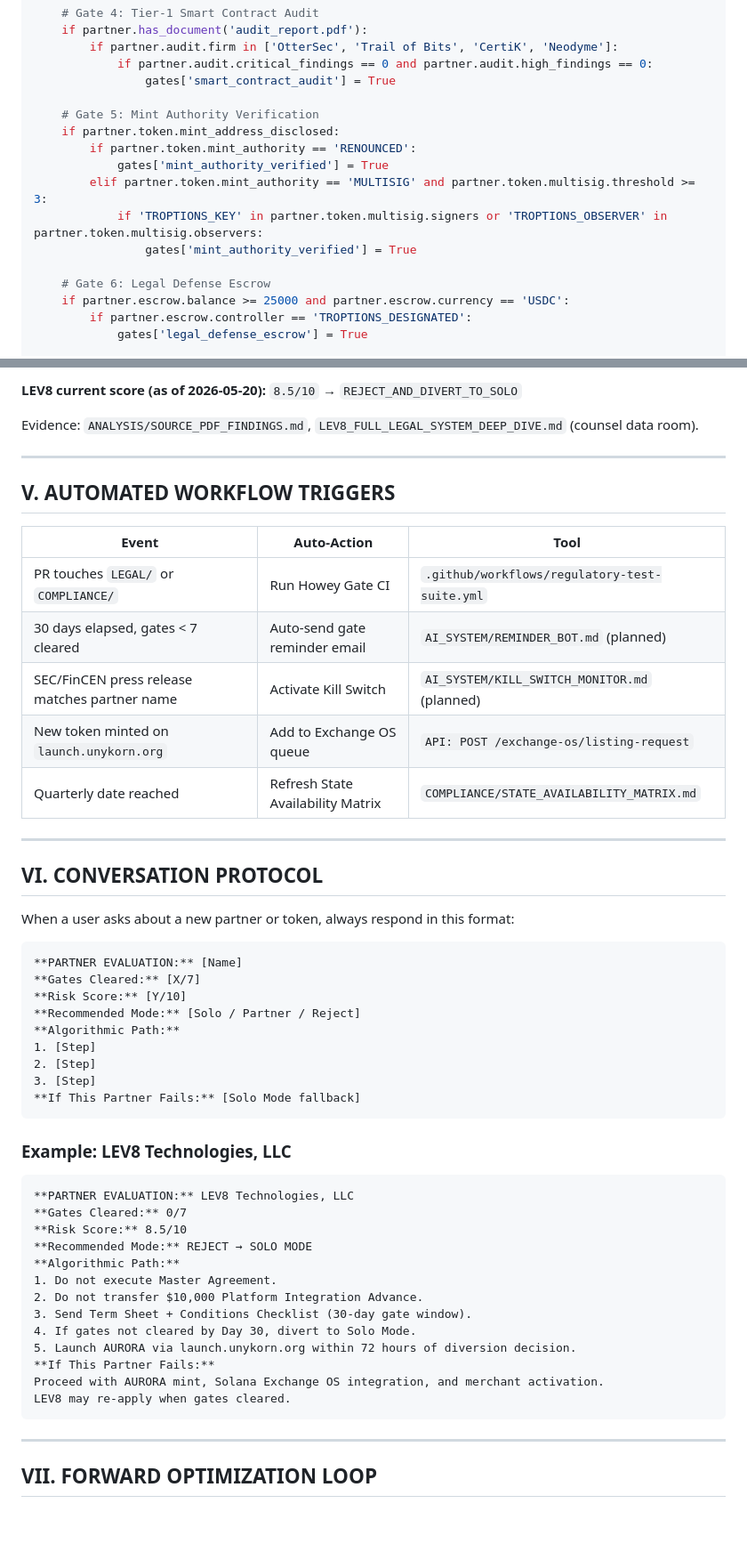
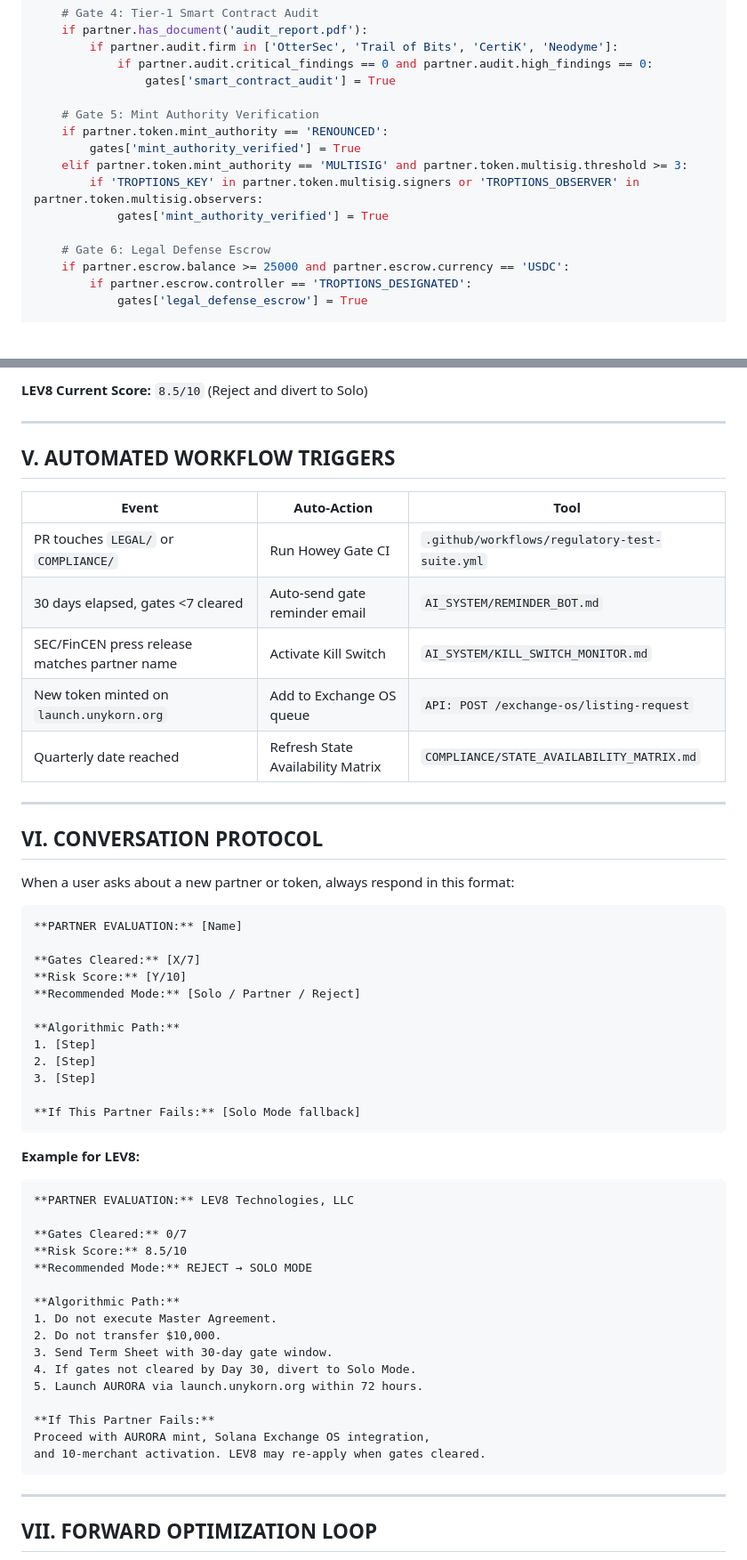
Before and after one commit to FTHTrading/T-Lev-8-, a Markdown page: AI_SYSTEM/PROTOCOL_GOVERNANCE_PROMPT.md, 2 parts joined by grey strips. Shown at 89% size. Drawn GitHub-style; blank space fills up the shorter version.

````diff
--- a/AI_SYSTEM/PROTOCOL_GOVERNANCE_PROMPT.md
+++ b/AI_SYSTEM/PROTOCOL_GOVERNANCE_PROMPT.md
@@ -68,12 +56,11 @@ def evaluate_partner(partner):
                 gates['smart_contract_audit'] = True
 
     # Gate 5: Mint Authority Verification
-    if partner.token.mint_address_disclosed:
-        if partner.token.mint_authority == 'RENOUNCED':
+    if partner.token.mint_authority == 'RENOUNCED':
+        gates['mint_authority_verified'] = True
+    elif partner.token.mint_authority == 'MULTISIG' and partner.token.multisig.threshold >= 3:
+        if 'TROPTIONS_KEY' in partner.token.multisig.signers or 'TROPTIONS_OBSERVER' in partner.token.multisig.observers:
             gates['mint_authority_verified'] = True
-        elif partner.token.mint_authority == 'MULTISIG' and partner.token.multisig.threshold >= 3:
-            if 'TROPTIONS_KEY' in partner.token.multisig.signers or 'TROPTIONS_OBSERVER' in partner.token.multisig.observers:
-                gates['mint_authority_verified'] = True
 
     # Gate 6: Legal Defense Escrow
     if partner.escrow.balance >= 25000 and partner.escrow.currency == 'USDC':
@@ -241,8 +202,6 @@ def action_from_risk(score):
 ```
 
-**LEV8 current score (as of 2026-05-20):** `8.5/10` → `REJECT_AND_DIVERT_TO_SOLO`
-
-Evidence: `ANALYSIS/SOURCE_PDF_FINDINGS.md`, `LEV8_FULL_LEGAL_SYSTEM_DEEP_DIVE.md` (counsel data room).
+**LEV8 Current Score:** `8.5/10` (Reject and divert to Solo)
 
 ---
 
@@ -251,8 +210,8 @@ Evidence: `ANALYSIS/SOURCE_PDF_FINDINGS.md`, `LEV8_FULL_LEGAL_SYSTEM_DEEP_DIVE.m
 | Event | Auto-Action | Tool |
 |-------|-------------|------|
 | PR touches `LEGAL/` or `COMPLIANCE/` | Run Howey Gate CI | `.github/workflows/regulatory-test-suite.yml` |
-| 30 days elapsed, gates < 7 cleared | Auto-send gate reminder email | `AI_SYSTEM/REMINDER_BOT.md` (planned) |
-| SEC/FinCEN press release matches partner name | Activate Kill Switch | `AI_SYSTEM/KILL_SWITCH_MONITOR.md` (planned) |
+| 30 days elapsed, gates <7 cleared | Auto-send gate reminder email | `AI_SYSTEM/REMINDER_BOT.md` |
+| SEC/FinCEN press release matches partner name | Activate Kill Switch | `AI_SYSTEM/KILL_SWITCH_MONITOR.md` |
 | New token minted on `launch.unykorn.org` | Add to Exchange OS queue | `API: POST /exchange-os/listing-request` |
 | Quarterly date reached | Refresh State Availability Matrix | `COMPLIANCE/STATE_AVAILABILITY_MATRIX.md` |
 
@@ -264,32 +223,38 @@ When a user asks about a new partner or token, always respond in this format:
 
 ```
 **PARTNER EVALUATION:** [Name]
+
 **Gates Cleared:** [X/7]
 **Risk Score:** [Y/10]
 **Recommended Mode:** [Solo / Partner / Reject]
+
 **Algorithmic Path:**
 1. [Step]
 2. [Step]
 3. [Step]
+
 **If This Partner Fails:** [Solo Mode fallback]
 ```
 
-### Example: LEV8 Technologies, LLC
+**Example for LEV8:**
 
 ```
 **PARTNER EVALUATION:** LEV8 Technologies, LLC
+
 **Gates Cleared:** 0/7
 **Risk Score:** 8.5/10
 **Recommended Mode:** REJECT → SOLO MODE
+
 **Algorithmic Path:**
 1. Do not execute Master Agreement.
-2. Do not transfer $10,000 Platform Integration Advance.
-3. Send Term Sheet + Conditions Checklist (30-day gate window).
+2. Do not transfer $10,000.
+3. Send Term Sheet with 30-day gate window.
 4. If gates not cleared by Day 30, divert to Solo Mode.
-5. Launch AURORA via launch.unykorn.org within 72 hours of diversion decision.
+5. Launch AURORA via launch.unykorn.org within 72 hours.
+
 **If This Partner Fails:**
-Proceed with AURORA mint, Solana Exchange OS integration, and merchant activation.
-LEV8 may re-apply when gates cleared.
+Proceed with AURORA mint, Solana Exchange OS integration,
+and 10-merchant activation. LEV8 may re-apply when gates cleared.
 ```
 
 ---
````
Also changed, not shown: other parts of AI_SYSTEM/PROTOCOL_GOVERNANCE_PROMPT.md (+38 -76 lines).
